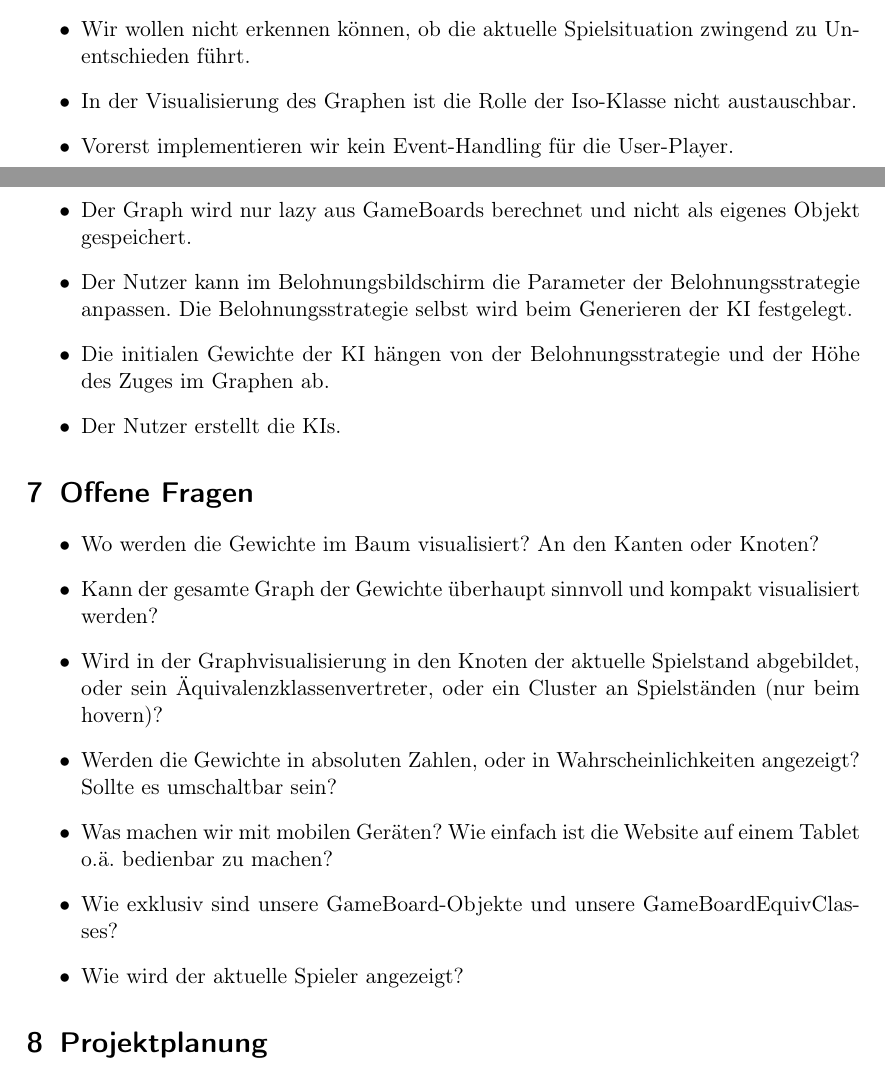
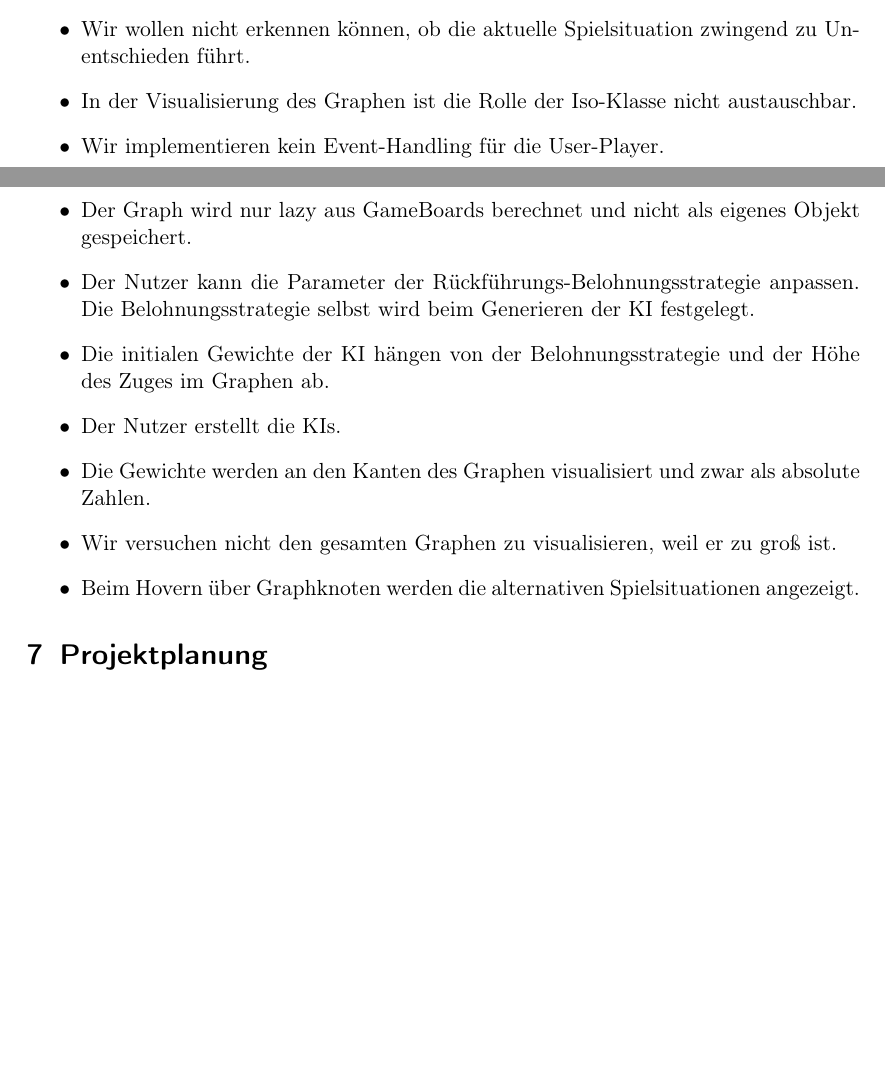
Before and after one commit to idlaviV/TIKTacToe, a LaTeX document (ProductBacklog/productBacklog.tex): two parts of pages 6 and 7 of 11, joined at a grey line, cut so that both start at the same text, the shorter picture padded with empty space. Compiled offline with pdfLaTeX.

Commit message:
ProductBacklog aktualisiert

```diff
--- a/ProductBacklog/productBacklog.tex
+++ b/ProductBacklog/productBacklog.tex
@@ -161,24 +161,15 @@ Wir vereinbaren die folgenden Regeln für unsere Zusammenarbeit:
 	\item Im Graph-Interface werden auch nur die Äquivalenzklassen angezeigt und nicht alle möglichen 9 Kinder.
 	\item Wir wollen nicht erkennen können, ob die aktuelle Spielsituation zwingend zu Unentschieden führt.
 	\item In der Visualisierung des Graphen ist die Rolle der Iso-Klasse nicht austauschbar.
-	\item Vorerst implementieren wir kein Event-Handling für die User-Player.
+	\item Wir implementieren kein Event-Handling für die User-Player.
 	\item Der Graph wird nur lazy aus GameBoards berechnet und nicht als eigenes Objekt gespeichert.
-	\item Der Nutzer kann im Belohnungsbildschirm die Parameter der Belohnungsstrategie anpassen. Die Belohnungsstrategie selbst wird beim Generieren der KI festgelegt.
+	\item Der Nutzer kann die Parameter der Rückführungs-Belohnungsstrategie anpassen. Die Belohnungsstrategie selbst wird beim Generieren der KI festgelegt.
 	\item Die initialen Gewichte der KI hängen von der Belohnungsstrategie und der Höhe des Zuges im Graphen ab.
 	\item Der Nutzer erstellt die KIs.
+	\item Die Gewichte werden an den Kanten des Graphen visualisiert und zwar als absolute Zahlen.
+	\item Wir versuchen nicht den gesamten Graphen zu visualisieren, weil er zu groß ist.
+	\item Beim Hovern über Graphknoten werden die alternativen Spielsituationen angezeigt.
 \end{itemize}
-
-\section{Offene Fragen}
-\begin{itemize}
-	\item Wo werden die Gewichte im Baum visualisiert? An den Kanten oder Knoten?
-	\item Kann der gesamte Graph der Gewichte überhaupt sinnvoll und kompakt visualisiert werden?
-	\item Wird in der Graphvisualisierung in den Knoten der aktuelle Spielstand abgebildet, oder sein Äquivalenzklassenvertreter, oder ein Cluster an Spielständen (nur beim hovern)?
-	\item Werden die Gewichte in absoluten Zahlen, oder in Wahrscheinlichkeiten angezeigt? Sollte es umschaltbar sein?
-	\item Was machen wir mit mobilen Geräten? Wie einfach ist die Website auf einem Tablet o.ä. bedienbar zu machen?
-	\item Wie exklusiv sind unsere GameBoard-Objekte und unsere GameBoardEquivClasses?
-	\item Wie wird der aktuelle Spieler angezeigt?
-\end{itemize}
-
 
 \section{Projektplanung}%Verteilung der Scrum-Master-Tätigkeit
 \begin{tabular}{lcc}
```
Also changed, not shown: ProductBacklog/Klassendiagramme/Aktuell.png, ProductBacklog/productBacklog.tex (14 more changed lines).
